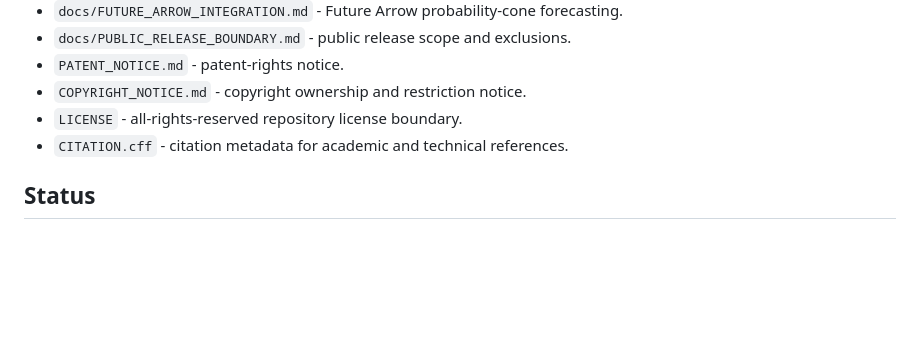
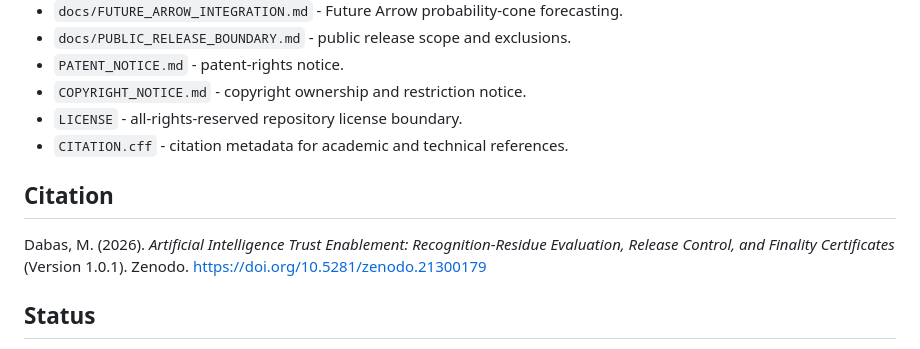
Before and after one commit to Parveen117/Artificial-intelligence, a Markdown page: README.md, the part around one of its changes. GitHub-like rendering; blank space fills up the shorter version.

Commit message:
Add Zenodo DOI badge and citation

```diff
--- a/README.md
+++ b/README.md
@@ -109,6 +111,10 @@ Future Arrow estimates where the recognition trajectory may go next. ECL can sea
 - `LICENSE` - all-rights-reserved repository license boundary.
 - `CITATION.cff` - citation metadata for academic and technical references.
 
+## Citation
+
+Dabas, M. (2026). *Artificial Intelligence Trust Enablement: Recognition-Residue Evaluation, Release Control, and Finality Certificates* (Version 1.0.1). Zenodo. https://doi.org/10.5281/zenodo.21300179
+
 ## Status
 
 Deployable v1 for evaluation, gating, audit certificates, regression testing, ECL finality sealing, Lambda-Laplace analytic diagnostics, topological-memory diagnostics, Future Arrow forecasting, and integration into AI applications. It is not a standalone truth oracle and not a substitute for domain validation.
```
Also changed, not shown: other parts of README.md (+2 -0 lines).
